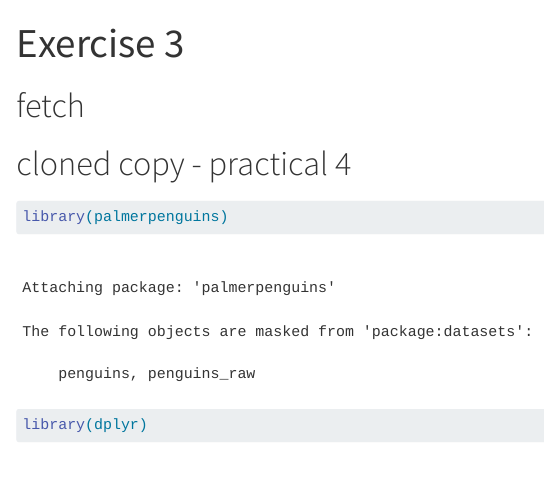
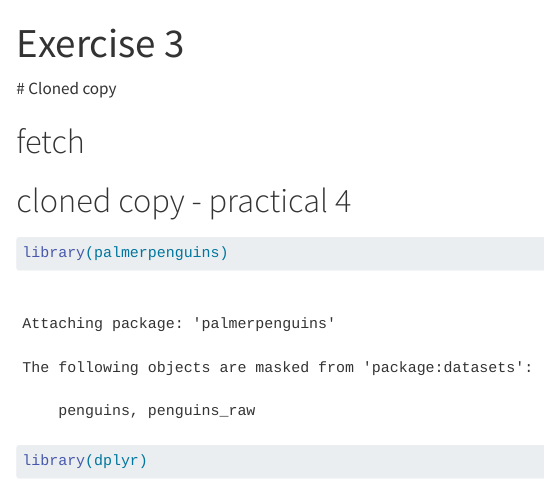
Before and after one commit to annachrb/statprog-debugging, a Quarto document (Practical3.qmd): the page in a window 1100 px wide, from its top. Rendered offline with R 4.5, knitr and Pandoc in place of Quarto, with nearby package versions; some code elsewhere in the file could not run offline.

Commit message:
add comment from practical 4

```diff
--- a/Practical3.qmd
+++ b/Practical3.qmd
@@ -1,4 +1,7 @@
+\# Cloned copy
+
 # fetch
+
 # cloned copy - practical 4
 
 ---
```
